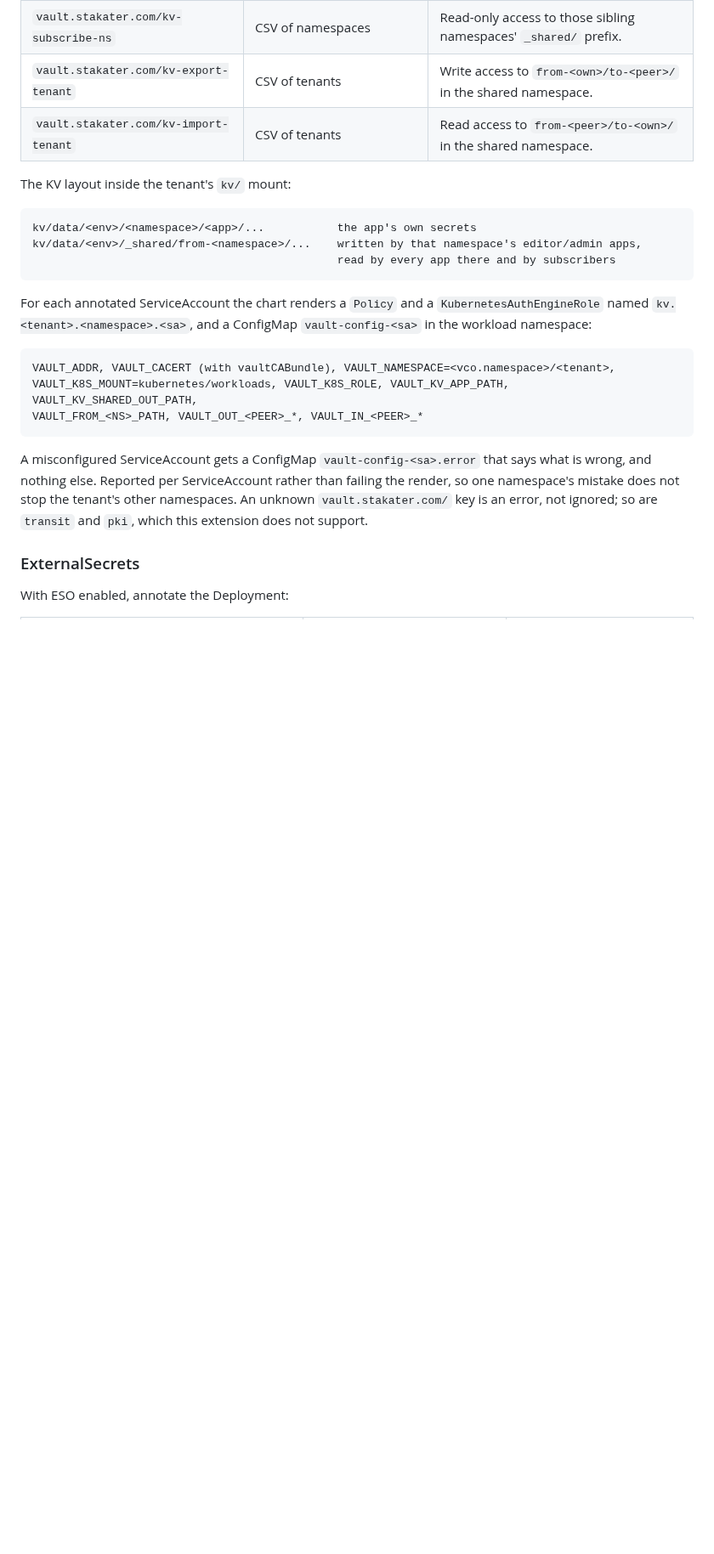
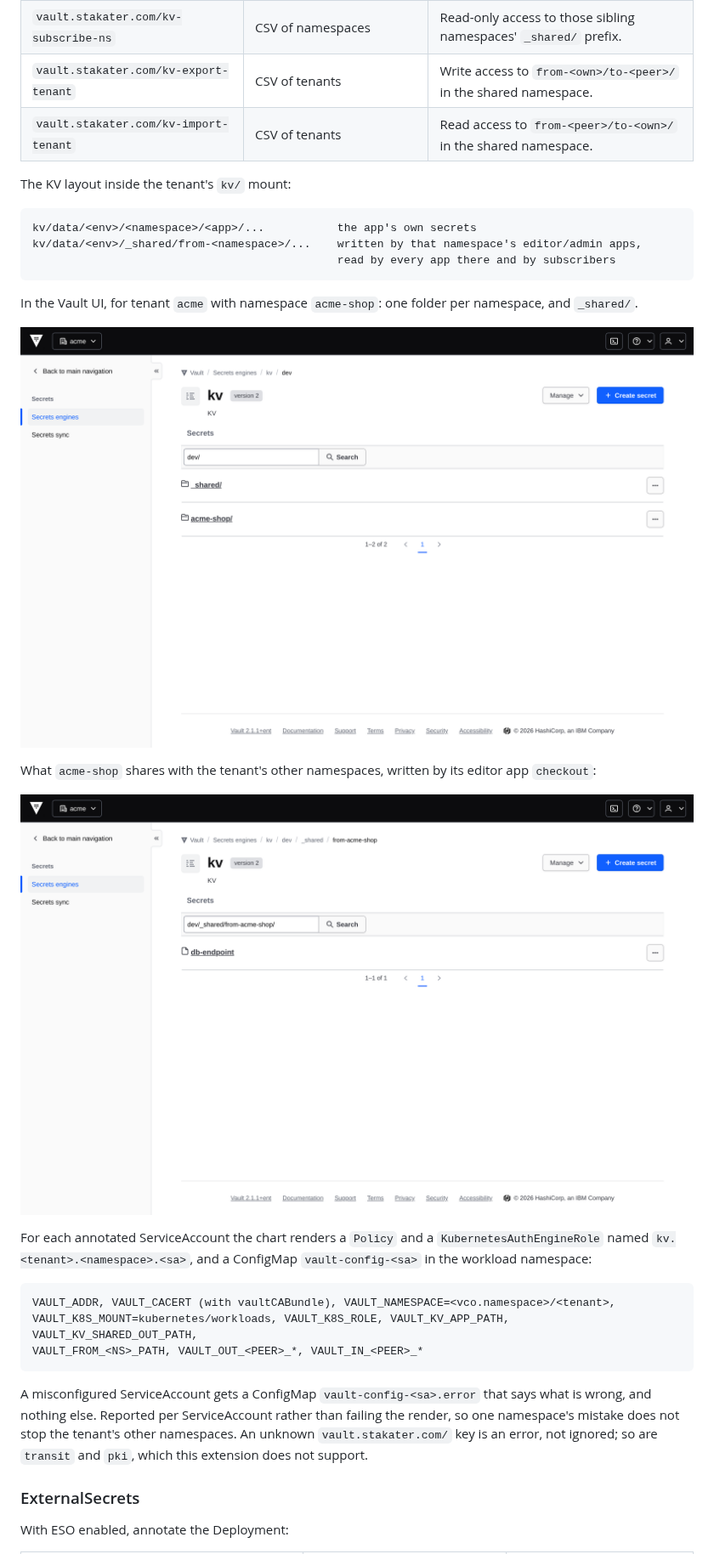
Before and after one commit to stakater/mto-extension-vault-enterprise, a Markdown page: charts/README.md, the part around the change. Shown at 85% size. Drawn GitHub-style; pictures changed too: docs/screenshots/captured/vault-kv-layout.png (added), docs/screenshots/captured/vault-kv-shared.png (added); blank space fills up the shorter version.

Commit message:
Add UI screenshots of the KV layout and a namespace's shared area
- The ui step's app checkout also writes db-endpoint to its namespace's
  _shared/ area (dev/_shared/from-acme-shop/), as an editor app does.
- New flow vault-kv-shared (alice, editor): dev/ shows one folder per
  namespace and _shared/; dev/_shared/from-acme-shop/ shows what the
  namespace shares with the tenant's other namespaces.
- charts/README.md shows both images under the KV layout.

Co-Authored-By: Claude Opus 5.5 (1M context) <noreply@anthropic.com>

````diff
--- a/charts/README.md
+++ b/charts/README.md
@@ -186,6 +186,16 @@ kv/data/<env>/_shared/from-<namespace>/...    written by that namespace's editor
                                               read by every app there and by subscribers
 ```
 
+In the Vault UI, for tenant `acme` with namespace `acme-shop`: one folder per
+namespace, and `_shared/`.
+
+![The kv list of dev/: the folders acme-shop/ and _shared/](../docs/screenshots/captured/vault-kv-layout.png)
+
+What `acme-shop` shares with the tenant's other namespaces, written by its
+editor app `checkout`:
+
+![The kv list of dev/_shared/from-acme-shop/, with the secret db-endpoint](../docs/screenshots/captured/vault-kv-shared.png)
+
 For each annotated ServiceAccount the chart renders a `Policy` and a
 `KubernetesAuthEngineRole` named `kv.<tenant>.<namespace>.<sa>`, and a ConfigMap
 `vault-config-<sa>` in the workload namespace:
````
Also changed, not shown: 3 other files.
